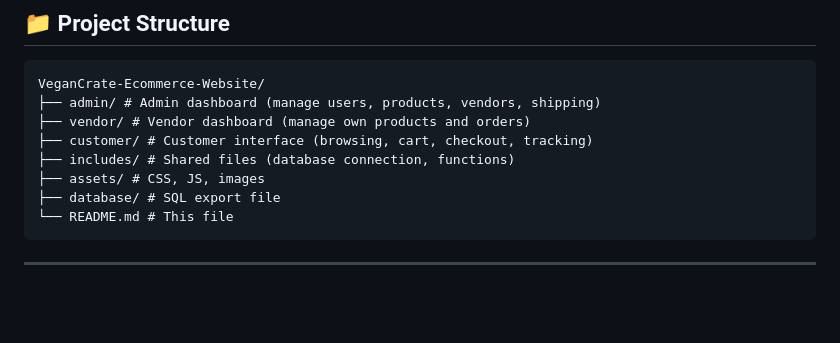
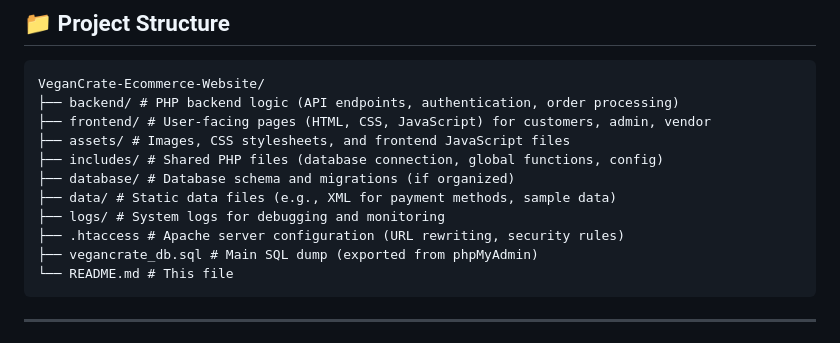
Before and after one commit to YaraAlansari-CS/VeganCrate-Ecommerce-Website, a Markdown page: README.md, the part around the change. Drawn GitHub-style; blank space fills up the shorter version.

````diff
--- a/README.md
+++ b/README.md
@@ -75,12 +75,15 @@
 
 ```text
 VeganCrate-Ecommerce-Website/
-├── admin/ # Admin dashboard (manage users, products, vendors, shipping)
-├── vendor/ # Vendor dashboard (manage own products and orders)
-├── customer/ # Customer interface (browsing, cart, checkout, tracking)
-├── includes/ # Shared files (database connection, functions)
-├── assets/ # CSS, JS, images
-├── database/ # SQL export file
+├── backend/ # PHP backend logic (API endpoints, authentication, order processing)
+├── frontend/ # User-facing pages (HTML, CSS, JavaScript) for customers, admin, vendor
+├── assets/ # Images, CSS stylesheets, and frontend JavaScript files
+├── includes/ # Shared PHP files (database connection, global functions, config)
+├── database/ # Database schema and migrations (if organized)
+├── data/ # Static data files (e.g., XML for payment methods, sample data)
+├── logs/ # System logs for debugging and monitoring
+├── .htaccess # Apache server configuration (URL rewriting, security rules)
+├── vegancrate_db.sql # Main SQL dump (exported from phpMyAdmin)
 └── README.md # This file
 ```
 
````
